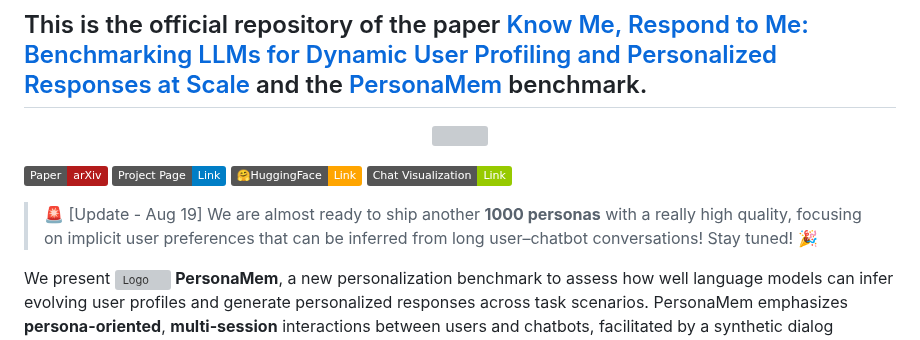
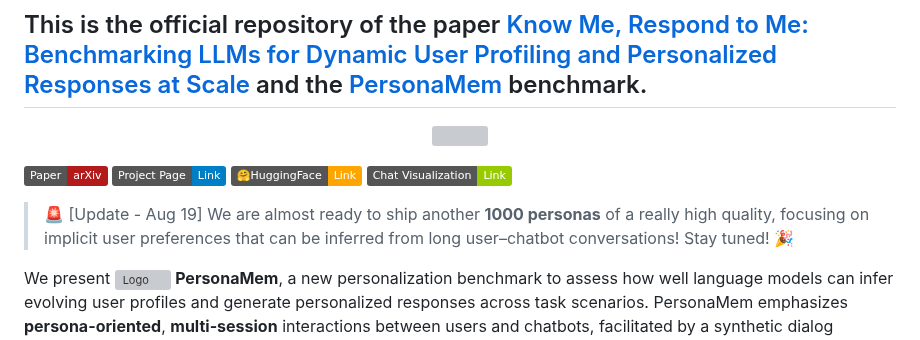
Before and after one commit to bowen-upenn/PersonaMem, a Markdown page: README.md, the part around the change. Drawn GitHub-style; badges without logos; grey boxes are pictures that could not be loaded.

```diff
--- a/README.md
+++ b/README.md
@@ -7,7 +7,7 @@
 [![Paper](https://img.shields.io/badge/Paper-arXiv-B31B1B)](https://arxiv.org/abs/2504.14225) [![Project](https://img.shields.io/badge/Project_Page-Link-blue)](https://zhuoqunhao.github.io/PersonaMem.github.io/)
  [![Data](https://img.shields.io/badge/🤗HuggingFace-Link-FFA500)](https://huggingface.co/datasets/bowen-upenn/PersonaMem)  [![Visualization](https://img.shields.io/badge/Chat_Visualization-Link-green)](https://app.memobase.io/playground/example)
 
-> 🚨 [Update - Aug 19] We are almost ready to ship another **1000 personas** with a really high quality, focusing on implicit user preferences that can be inferred from long user–chatbot conversations! Stay tuned! 🎉
+> 🚨 [Update - Aug 19] We are almost ready to ship another **1000 personas** of a really high quality, focusing on implicit user preferences that can be inferred from long user–chatbot conversations! Stay tuned! 🎉
 
 We present <img src="figures/logo.png" alt="Logo" width="24"/> **PersonaMem**, a new personalization benchmark to assess how well language models can infer evolving user profiles and generate personalized responses across task scenarios. PersonaMem emphasizes **persona-oriented**, **multi-session** interactions between users and chatbots, facilitated by a synthetic dialog generation pipeline that simulates realistic and evolving conversational contexts.
 
```
